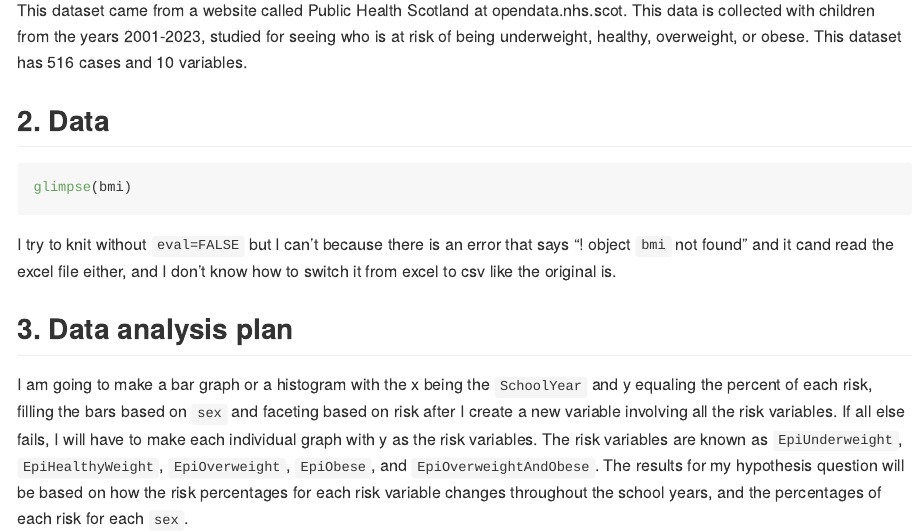
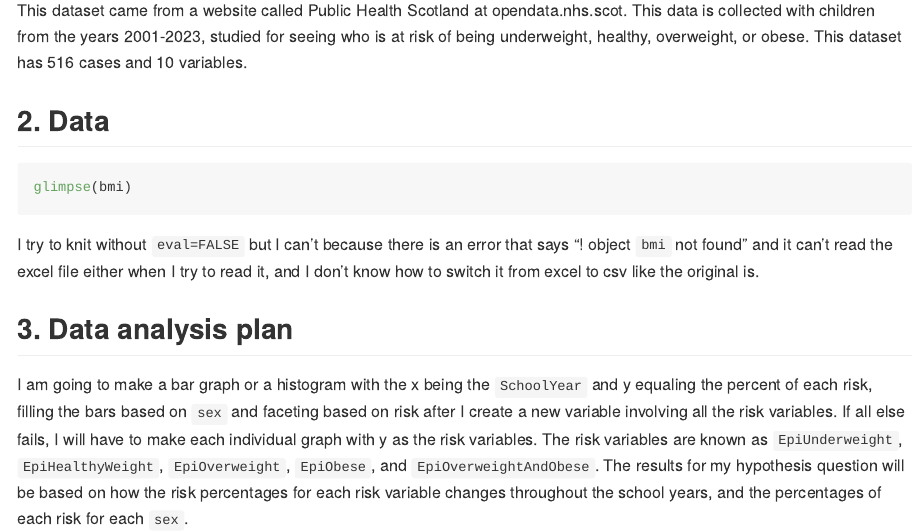
Before and after one commit to Rileyblip/final-project-Rileyblip, an R Markdown document (proposal/proposal.Rmd): the page in a window 1100 px wide, from 380 px down. Rendered offline with R 4.5, knitr and Pandoc, with nearby package versions.

Commit message:
Fixed up dada help statement

````diff
--- a/proposal/proposal.Rmd
+++ b/proposal/proposal.Rmd
@@ -19,7 +19,7 @@ This dataset came from a website called Public Health Scotland at opendata.nhs.s
 ```{r, eval=FALSE}
 glimpse(bmi)
 ```
-I try to knit without `eval=FALSE` but I can't because there is an error that says "! object `bmi` not found" and it cand read the excel file either, and I don't know how to switch it from excel to csv like the original is.
+I try to knit without `eval=FALSE` but I can't because there is an error that says "! object `bmi` not found" and it can't read the excel file either when I try to read it, and I don't know how to switch it from excel to csv like the original is.
 
 
 ## 3. Data analysis plan
````
